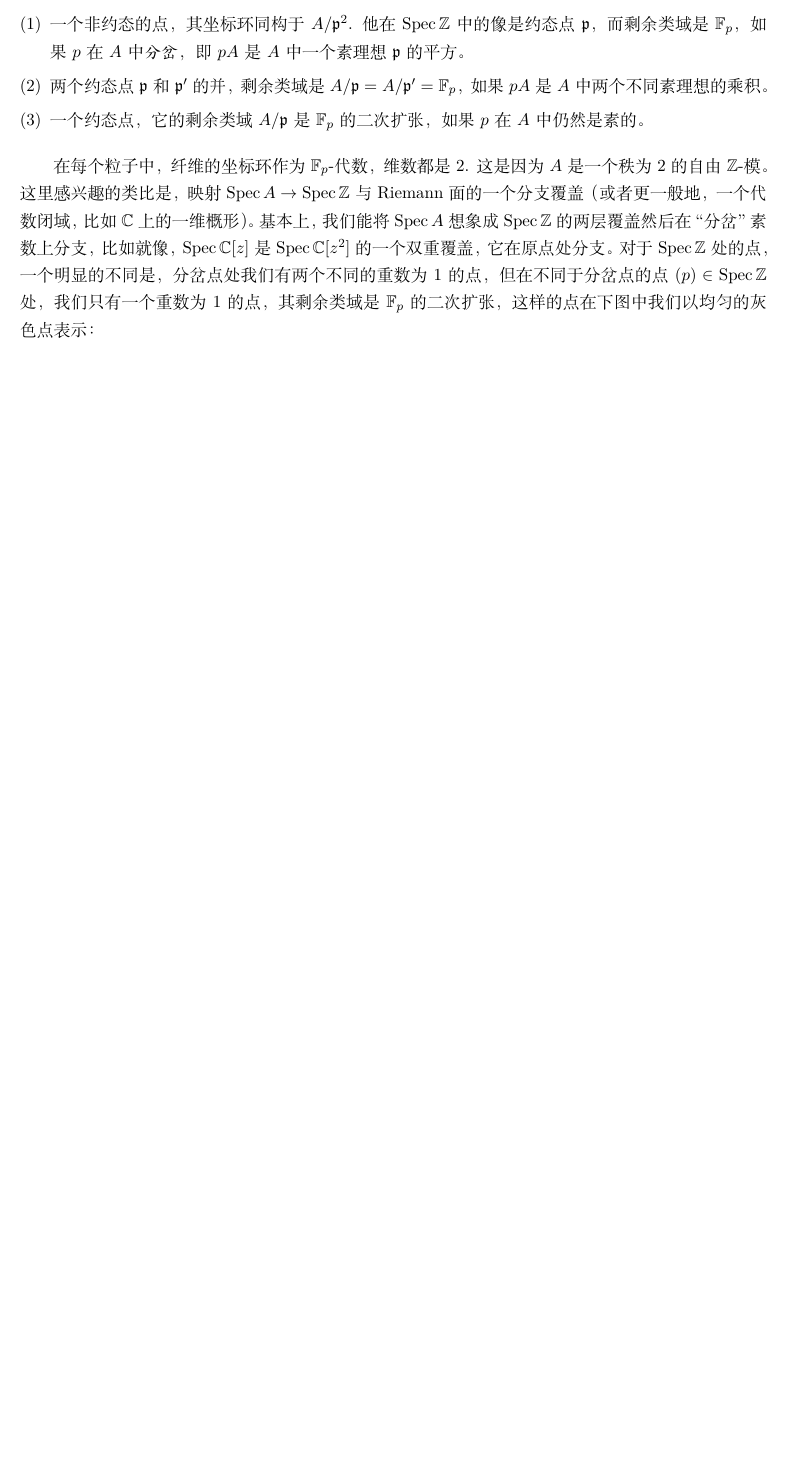
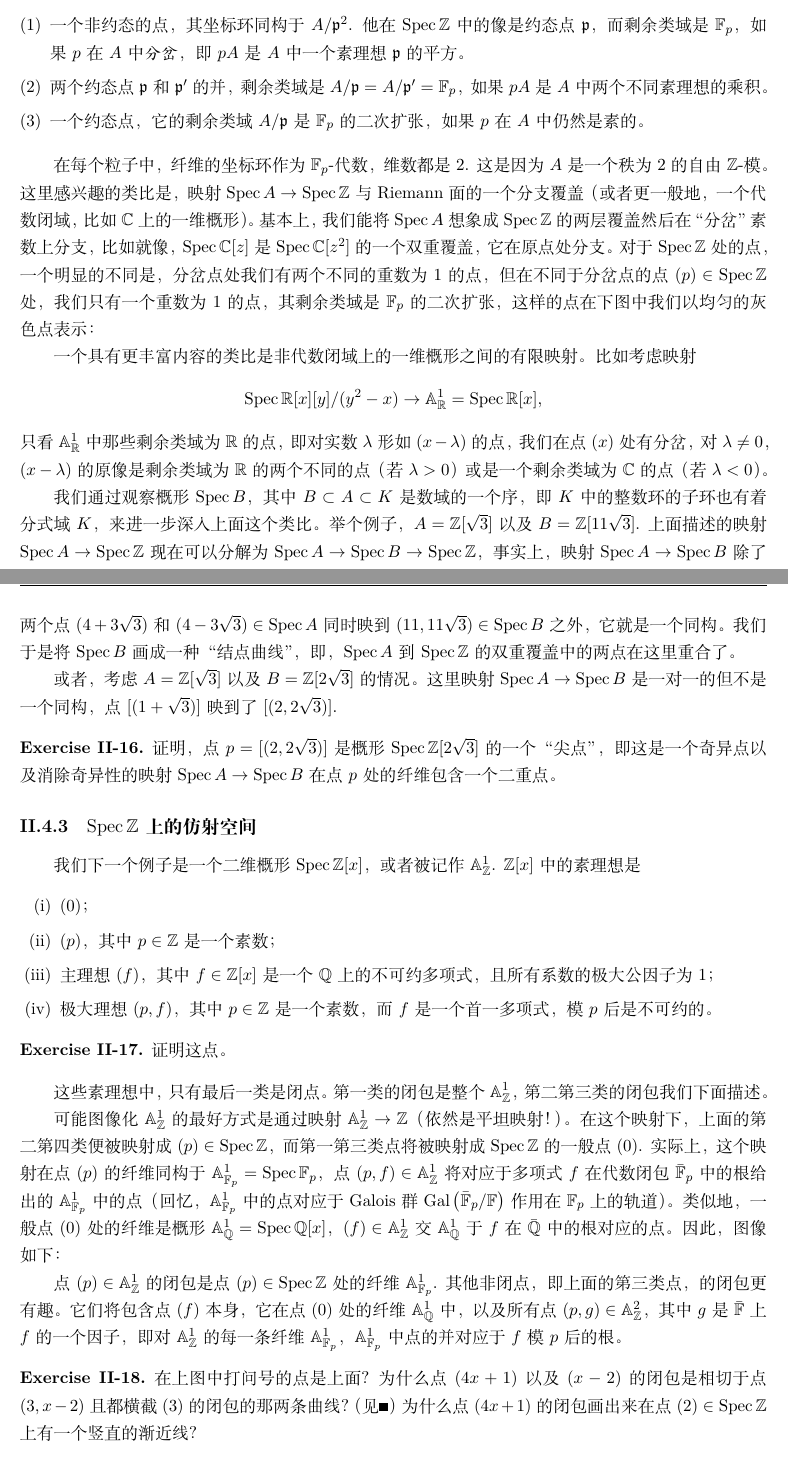
Before and after one commit to chaoli-math/197, a LaTeX thesis (main.tex, which reads chap_2/c2s4.tex): part of page 19 of 22 before the commit and two parts of pages 19 and 20 of 22 after it, the two joined at a grey line, cut so that both start at the same text, the shorter picture padded with empty space. Compiled offline with XeLaTeX.

Commit message:
update c2s4

```diff
--- a/chap_2/c2s4.tex
+++ b/chap_2/c2s4.tex
@@ -52,6 +52,53 @@
 
 % \pic{16.png}
 
-% \subsection{$\spec \mathbb{Z}$上的仿射空间}
-% \subsection{$\spec \mathbb{Z}$上的锥}
+一个具有更丰富内容的类比是非代数闭域上的一维概形之间的有限映射。比如考虑映射
+\[
+	\spec \rr[x][y]/(y^2-x)\to \mathbb{A}_\rr^1=\spec \rr[x],
+\]
+只看$\mathbb{A}_\rr^1$中那些剩余类域为$\rr$的点，即对实数$\lambda$形如$(x-\lambda)$的点，我们在点$(x)$处有分岔，对$\lambda\neq 0$，$(x-\lambda)$的原像是剩余类域为$\rr$的两个不同的点（若$\lambda>0$）或是一个剩余类域为$\cc$的点（若$\lambda<0$）。
+
+我们通过观察概形$\spec B$，其中$B\subset A\subset K$是数域的一个序，即$K$中的整数环的子环也有着分式域$K$，来进一步深入上面这个类比。举个例子，$A=\zz[\sqrt 3]$以及$B=\zz[11\sqrt 3]$. 上面描述的映射$\spec A\to \spec \zz$现在可以分解为$\spec A\to \spec B\to \spec \zz$，事实上，映射$\spec A\to \spec B$除了两个点$(4+3\sqrt 3)$和$(4-3\sqrt 3)\in \spec A$同时映到$(11,11\sqrt 3)\in\spec B$之外，它就是一个同构。我们于是将$\spec B$画成一种“结点曲线”，即，$\spec A$到$\spec \zz$的双重覆盖中的两点在这里重合了。
+
+% \pic{17.png}
+
+或者，考虑$A=\zz[\sqrt 3]$以及$B=\zz[2\sqrt 3]$的情况。这里映射$\spec A\to\spec B$是一对一的但不是一个同构，点$[(1+\sqrt 3)]$映到了$[(2,2\sqrt{3})]$.
+
+\begin{exe}
+	证明，点$p=[(2,2\sqrt{3})]$是概形$\spec \zz[2\sqrt 3]$的一个“尖点”，即这是一个奇异点以及消除奇异性的映射$\spec A\to \spec B$在点$p$处的纤维包含一个二重点。
+\end{exe}
+
+\subsection{$\spec \mathbb{Z}$上的仿射空间}
+
+我们下一个例子是一个二维概形$\spec \zz[x]$，或者被记作$\mathbb{A}_\zz^1$. $\zz[x]$中的素理想是
+\begin{enumerate}[{(i)}]\setlength{\itemsep}{0pt}
+	\item $(0)$；
+	\item $(p)$，其中$p\in\zz$是一个素数；
+	\item 主理想$(f)$，其中$f\in\zz[x]$是一个$\mathbb{Q}$上的不可约多项式，且所有系数的极大公因子为$1$；
+	\item 极大理想$(p,f)$，其中$p\in \zz$是一个素数，而$f$是一个首一多项式，模$p$后是不可约的。
+\end{enumerate}
+
+\begin{exe}
+	证明这点。
+\end{exe}
+
+这些素理想中，只有最后一类是闭点。第一类的闭包是整个$\mathbb{A}_\zz^1$，第二第三类的闭包我们下面描述。
+
+可能图像化$\mathbb{A}_\zz^1$的最好方式是通过映射$\mathbb{A}_\zz^1\to\zz$（依然是平坦映射！）。在这个映射下， 上面的第二第四类便被映射成$(p)\in\spec \zz$，而第一第三类点将被映射成$\spec \zz$的一般点$(0)$. 实际上，这个映射在点$(p)$的纤维同构于$\mathbb{A}_{\mathbb{F}_p}^1=\spec \mathbb{F}_p$，点$(p,f)\in\mathbb{A}_\zz^1$将对应于多项式$f$在代数闭包$\bar{\mathbb{F}}_p$中的根给出的$\mathbb{A}_{\mathbb{F}_p}^1$中的点（回忆，$\mathbb{A}_{\mathbb{F}_p}^1$中的点对应于Galois群$\mathrm{Gal}\left(\bar{\mathbb{F}}_p/\mathbb{F}\right)$作用在$\mathbb{F}_p$上的轨道）。类似地，一般点$(0)$处的纤维是概形$\mathbb{A}_\mathbb{Q}^1=\spec \mathbb{Q}[x]$，$(f)\in\mathbb{A}_\zz^1$交$\mathbb{A}_\mathbb{Q}^1$于$f$在$\bar{\mathbb{Q}}$中的根对应的点。因此，图像如下：
+
+% \pic{18.png}
+
+点$(p)\in\mathbb{A}_\zz^1$的闭包是点$(p)\in \spec \zz$处的纤维$\mathbb{A}_{\mathbb{F}_p}^1$. 其他非闭点，即上面的第三类点，的闭包更有趣。它们将包含点$(f)$本身，它在点$(0)$处的纤维$\mathbb{A}_\mathbb{Q}^1$中，以及所有点$(p,g)\in\mathbb{A}_\zz^2$，其中$g$是$\bar{\mathbb{F}}$上$f$的一个因子，即对$\mathbb{A}_\zz^1$的每一条纤维$\mathbb{A}_{\mathbb{F}_p}^1$，$\mathbb{A}_{\mathbb{F}_p}^1$中点的并对应于$f$模$p$后的根。
+
+\begin{exe}
+	在上图中打问号的点是上面？为什么点$(4x+1)$以及$(x-2)$的闭包是相切于点$(3,x-2)$且都横截$(3)$的闭包的那两条曲线？（见\nottran）为什么点$(4x+1)$的闭包画出来在点$(2)\in\spec \zz$上有一个竖直的渐近线？
+\end{exe}
+
+% \pic{19.png}
+
+\begin{exe}
+	确定上图中三个没有标记的点是什么？
+\end{exe}
+
+\subsection{$\spec \mathbb{Z}$上的圆锥曲线}
 % \subsection{$\mathbb{A}_K^1$中的双重点}
--- a/main.tex
+++ b/main.tex
@@ -34,7 +34,7 @@
 
 \renewcommand{\thethm}{\thechapter-\arabic{thm}}
 
-\newcommand{\picc}[1]{\begin{center}\includegraphics[scale=0.5]{#1}\end{center}}
+\newcommand{\picc}[1]{\begin{center}\includegraphics[scale=0.6]{#1}\end{center}}
 \newcommand{\pic}[1]{\picc{#1}}
 \newcommand{\ThisULCornerWallPaper}[2]{}
 
```
